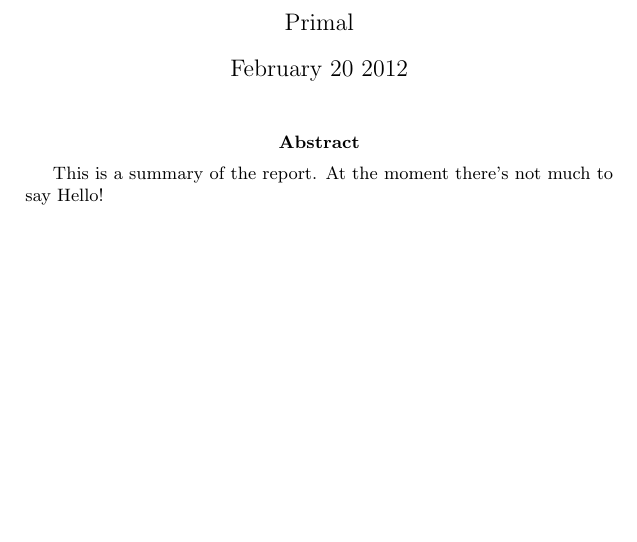
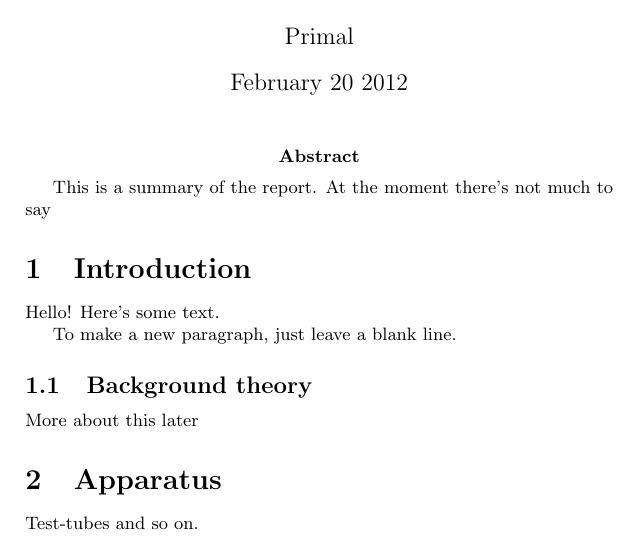
Before and after one commit to primalpop/Latut, a LaTeX document (Latex-tut.tex): part of the page, cut so that both start at the same text, the shorter picture padded with empty space. Compiled offline with pdfLaTeX.

Commit message:
4. Latex - Sectioning Commands

```diff
--- a/Latex-tut.tex
+++ b/Latex-tut.tex
@@ -8,5 +8,16 @@
 \begin{document}
 \maketitle %Generates the title page. Should be after \begin{document}
 \abstract{This is a summary of the report. At the moment there's not much to say} %Generates abstract as you would imagine
-Hello!
+
+\section{Introduction}
+Hello!  Here's some text.
+
+To make a new paragraph, just leave a blank line.
+
+\subsection{Background theory}
+More about this later
+
+\section{Apparatus}
+Test-tubes and so on.
+
 \end{document}
```
